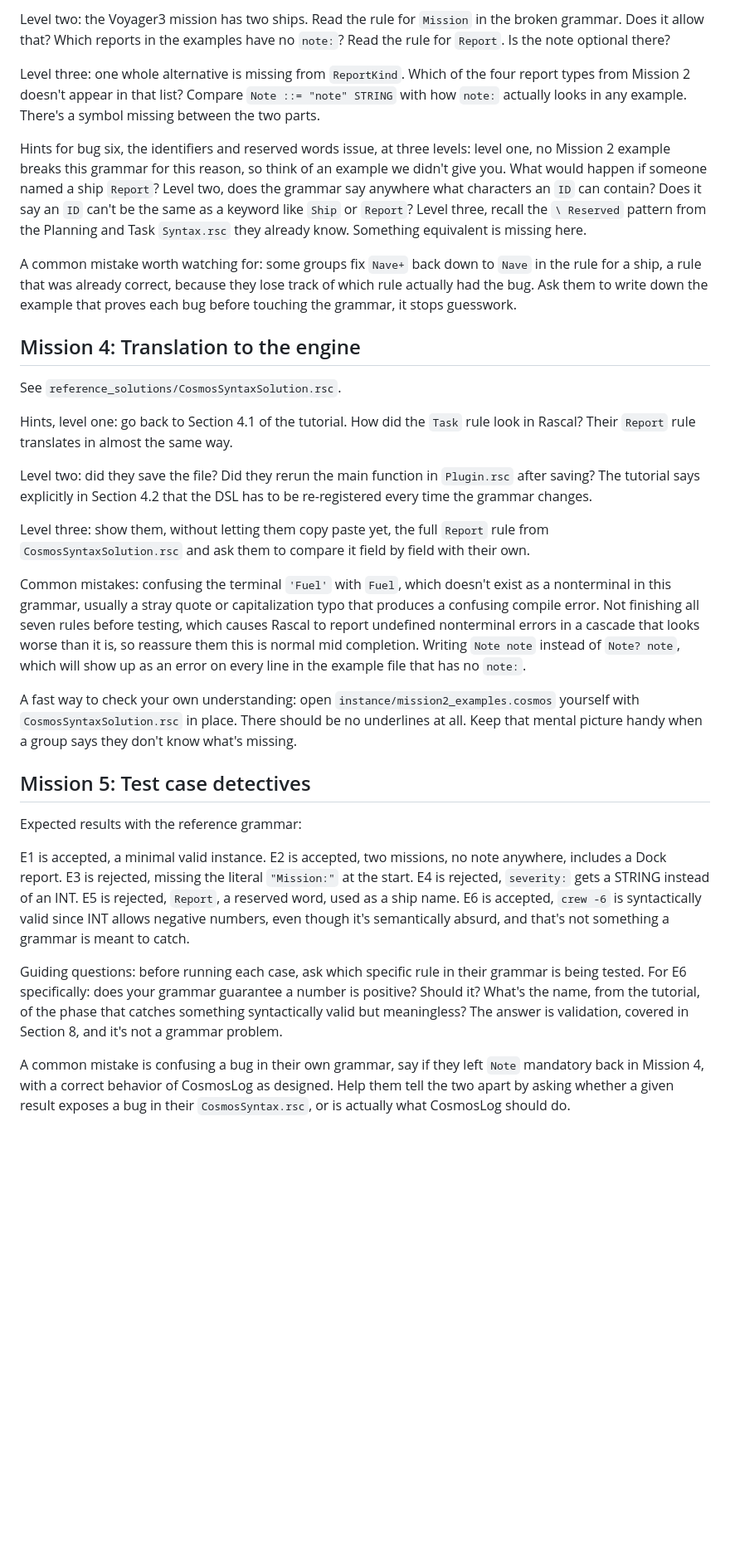
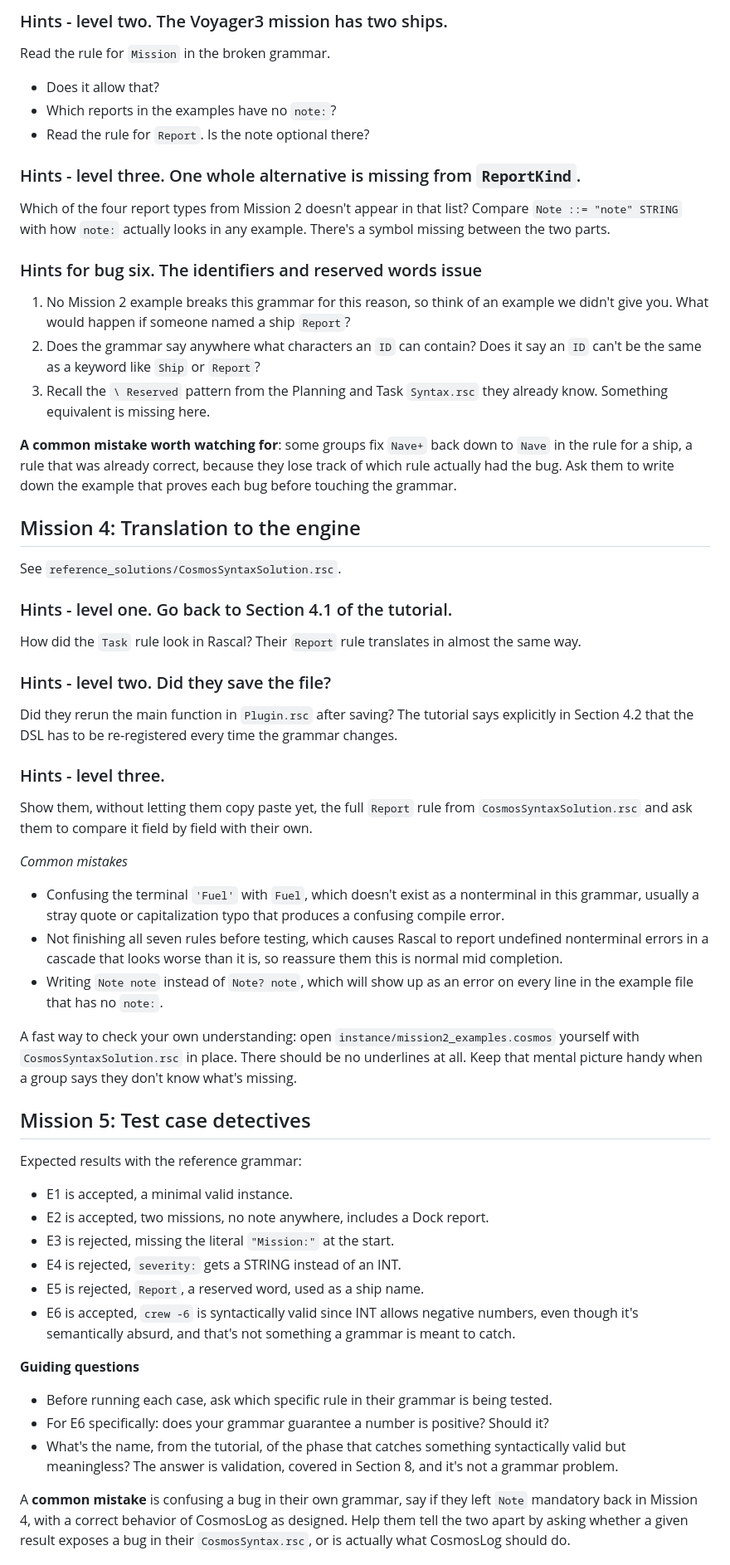
Before and after one commit to Carlixgonzam/PLE-Activity-P1, a Markdown page: cosmoslog-activity/FOR_TA/ta_guide.md, the part around one of its changes. Shown at 83% size. Drawn GitHub-style; blank space fills up the shorter version.

Commit message:
Improvements in the read of ta_guide

```diff
--- a/cosmoslog-activity/FOR_TA/ta_guide.md
+++ b/cosmoslog-activity/FOR_TA/ta_guide.md
@@ -95,53 +98,57 @@ exactly, something is wrong there.
 
-Level two: the Voyager3 mission has two ships. Read the rule for
-`Mission` in the broken grammar. Does it allow that? Which reports in the
-examples have no `note:`? Read the rule for `Report`. Is the note
+### Hints - level two. The Voyager3 mission has two ships.
+Read the rule for `Mission` in the broken grammar.
+ - Does it allow that?
+ - Which reports in the examples have no `note:`?
+ - Read the rule for `Report`. Is the note
 optional there?
 
-Level three: one whole alternative is missing from `ReportKind`. Which of
-the four report types from Mission 2 doesn't appear in that list? Compare
-`Note ::= "note" STRING` with how `note:` actually looks in any example.
+### Hints - level three. One whole alternative is missing from `ReportKind`.
+Which of the four report types from Mission 2 doesn't appear in that list?
+Compare `Note ::= "note" STRING` with how `note:` actually looks in any example.
 There's a symbol missing between the two parts.
 
-Hints for bug six, the identifiers and reserved words issue, at three
-levels: level one, no Mission 2 example breaks this grammar for this
-reason, so think of an example we didn't give you. What would happen if
-someone named a ship `Report`? Level two, does the grammar say anywhere
-what characters an `ID` can contain? Does it say an `ID` can't be the same
-as a keyword like `Ship` or `Report`? Level three, recall the `\ Reserved`
-pattern from the Planning and Task `Syntax.rsc` they already know.
-Something equivalent is missing here.
+### Hints for bug six. The identifiers and reserved words issue
+1. No Mission 2 example breaks this grammar for this reason, so think of
+an example we didn't give you. What would happen if
+someone named a ship `Report`?
+2. Does the grammar say anywhere what characters an `ID` can contain?
+Does it say an `ID` can't be the same as a keyword like `Ship` or `Report`?
+3. Recall the `\ Reserved` pattern from the Planning and Task `Syntax.rsc`
+they already know. Something equivalent is missing here.
 
-A common mistake worth watching for: some groups fix `Nave+` back down to
+**A common mistake worth watching for**: some groups fix `Nave+` back down to
 `Nave` in the rule for a ship, a rule that was already correct, because
 they lose track of which rule actually had the bug. Ask them to write down
-the example that proves each bug before touching the grammar, it stops
-guesswork.
+the example that proves each bug before touching the grammar.
 
 ## Mission 4: Translation to the engine
 
 See `reference_solutions/CosmosSyntaxSolution.rsc`.
 
-Hints, level one: go back to Section 4.1 of the tutorial. How did the
-`Task` rule look in Rascal? Their `Report` rule translates in almost the
-same way.
+### Hints - level one. Go back to Section 4.1 of the tutorial.
+How did the `Task` rule look in Rascal? Their `Report` rule translates
+in almost the same way.
 
-Level two: did they save the file? Did they rerun the main function in
-`Plugin.rsc` after saving? The tutorial says explicitly in Section 4.2
-that the DSL has to be re-registered every time the grammar changes.
+### Hints - level two. Did they save the file?
+Did they rerun the main function in `Plugin.rsc` after saving?
+The tutorial says explicitly in Section 4.2 that the DSL has to be
+re-registered every time the grammar changes.
 
-Level three: show them, without letting them copy paste yet, the full
+### Hints - level three.
+Show them, without letting them copy paste yet, the full
 `Report` rule from `CosmosSyntaxSolution.rsc` and ask them to compare it
 field by field with their own.
 
-Common mistakes: confusing the terminal `'Fuel'` with `Fuel`, which
+*Common mistakes*
+ - Confusing the terminal `'Fuel'` with `Fuel`, which
 doesn't exist as a nonterminal in this grammar, usually a stray quote or
-capitalization typo that produces a confusing compile error. Not finishing
-all seven rules before testing, which causes Rascal to report undefined
-nonterminal errors in a cascade that looks worse than it is, so reassure
-them this is normal mid completion. Writing `Note note` instead of
-`Note? note`, which will show up as an error on every line in the example
-file that has no `note:`.
+capitalization typo that produces a confusing compile error.
+ - Not finishing all seven rules before testing, which causes Rascal to
+ report undefined nonterminal errors in a cascade that looks worse than it
+ is, so reassure them this is normal mid completion.
+ - Writing `Note note` instead of `Note? note`, which will show up as an
+ error on every line in the example file that has no `note:`.
 
 A fast way to check your own understanding: open
 `instance/mission2_examples.cosmos` yourself with
@@ -153,22 +160,25 @@ what's missing.
 
 Expected results with the reference grammar:
 
-E1 is accepted, a minimal valid instance. E2 is accepted, two missions,
-no note anywhere, includes a Dock report. E3 is rejected, missing the
-literal `"Mission:"` at the start. E4 is rejected, `severity:` gets a
-STRING instead of an INT. E5 is rejected, `Report`, a reserved word, used
-as a ship name. E6 is accepted, `crew -6` is syntactically valid since INT
+ - E1 is accepted, a minimal valid instance.
+ - E2 is accepted, two missions, no note anywhere, includes a Dock report.
+ - E3 is rejected, missing the literal `"Mission:"` at the start.
+ - E4 is rejected, `severity:` gets a STRING instead of an INT.
+ - E5 is rejected, `Report`, a reserved word, used as a ship name.
+ - E6 is accepted, `crew -6` is syntactically valid since INT
 allows negative numbers, even though it's semantically absurd, and that's
 not something a grammar is meant to catch.
 
-Guiding questions: before running each case, ask which specific rule in
-their grammar is being tested. For E6 specifically: does your grammar
-guarantee a number is positive? Should it? What's the name, from the
-tutorial, of the phase that catches something syntactically valid but
-meaningless? The answer is validation, covered in Section 8, and it's not
-a grammar problem.
+**Guiding questions**
+- Before running each case, ask which specific rule in
+their grammar is being tested.
+ - For E6 specifically: does your grammar guarantee a number is positive?
+ Should it?
+ - What's the name, from the tutorial, of the phase that catches something
+ syntactically valid but meaningless? The answer is validation, covered in
+ Section 8, and it's not a grammar problem.
 
-A common mistake is confusing a bug in their own grammar, say if they left
+A **common mistake** is confusing a bug in their own grammar, say if they left
 `Note` mandatory back in Mission 4, with a correct behavior of CosmosLog
 as designed. Help them tell the two apart by asking whether a given result
 exposes a bug in their `CosmosSyntax.rsc`, or is actually what CosmosLog
```
Also changed, not shown: other parts of cosmoslog-activity/FOR_TA/ta_guide.md (+83 -77 lines).
